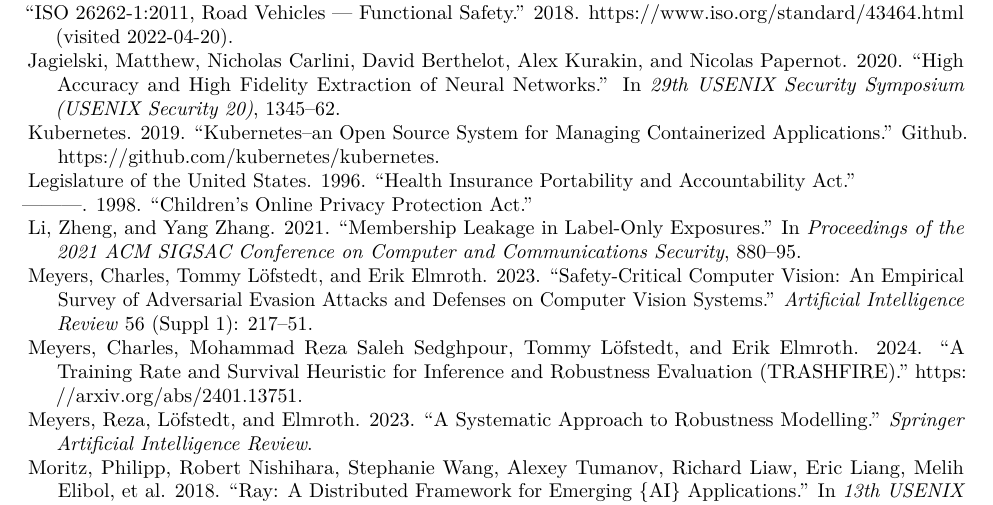
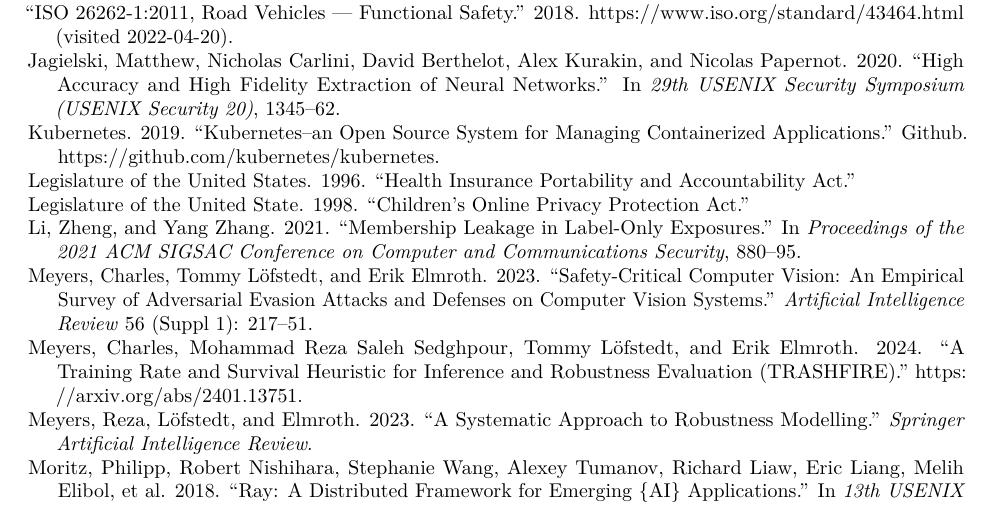
Before and after one commit to simplymathematics/deckard_paper, a LaTeX document (paper.tex): part of page 4 of 4, cut so that both start at the same text. Compiled offline with pdfLaTeX.

Commit message:
bib tweak

```diff
--- a/paper.tex
+++ b/paper.tex
@@ -395,7 +395,7 @@
 and Accountability Act.''}
 
 \leavevmode\vadjust pre{\hypertarget{ref-coppa}{}}%
----------. 1998. {``Children's Online Privacy Protection Act.''}
+Legislature of the United State. 1998. {``Children's Online Privacy Protection Act.''}
 
 \leavevmode\vadjust pre{\hypertarget{ref-li2021membership}{}}%
 Li, Zheng, and Yang Zhang. 2021. {``Membership Leakage in Label-Only
```
Also changed, not shown: bibliography.bib (+2 -3 lines).
